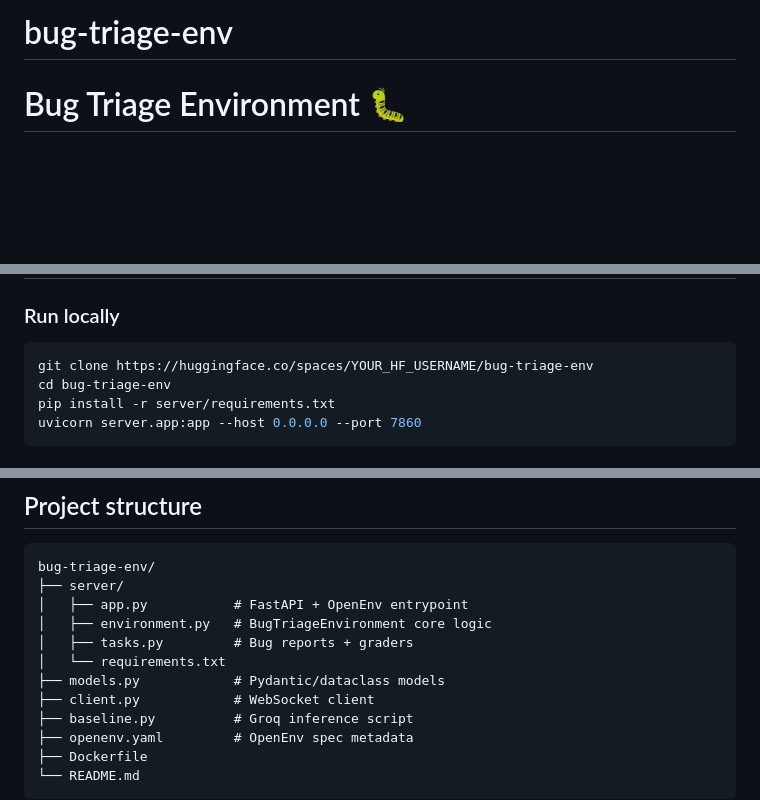
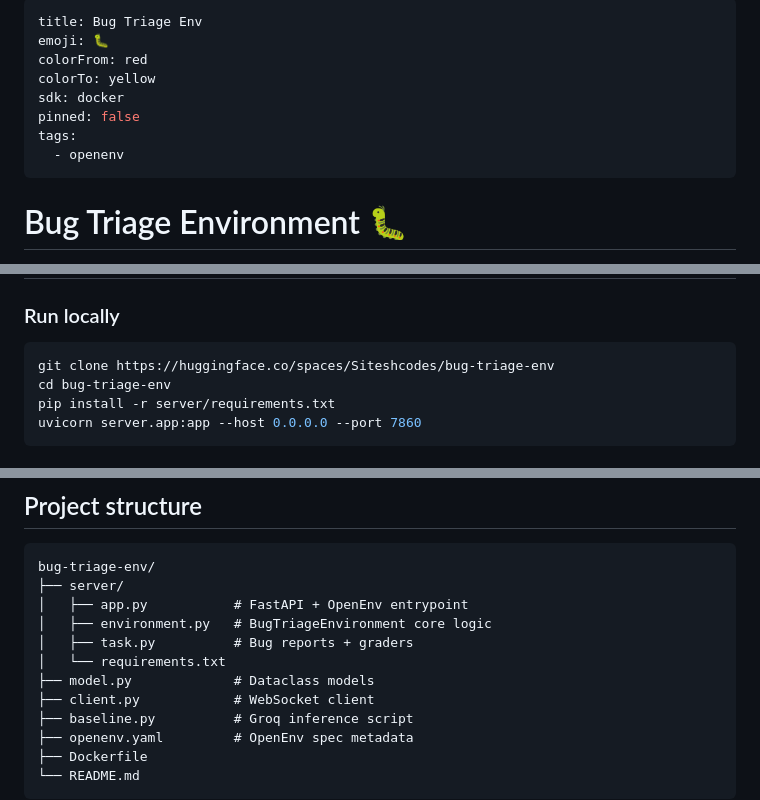
Before and after one commit to Siteshcodes/bug-triage-env, a Markdown page: README.md, 3 parts joined by grey strips. Drawn GitHub-style; blank space fills up the shorter version.

````diff
--- a/README.md
+++ b/README.md
@@ -1,4 +1,14 @@
-# bug-triage-env
+---
+title: Bug Triage Env
+emoji: 🐛
+colorFrom: red
+colorTo: yellow
+sdk: docker
+pinned: false
+tags:
+  - openenv
+---
+
 # Bug Triage Environment 🐛
 
 An OpenEnv reinforcement learning environment where an AI agent
@@ -65,7 +75,7 @@ Rewards are provided at every step (not just end of episode):
 
 ### Run locally
 ```bash
-git clone https://huggingface.co/spaces/YOUR_HF_USERNAME/bug-triage-env
+git clone https://huggingface.co/spaces/Siteshcodes/bug-triage-env
 cd bug-triage-env
 pip install -r server/requirements.txt
 uvicorn server.app:app --host 0.0.0.0 --port 7860
@@ -103,9 +113,9 @@ bug-triage-env/
 ├── server/
 │   ├── app.py           # FastAPI + OpenEnv entrypoint
 │   ├── environment.py   # BugTriageEnvironment core logic
-│   ├── tasks.py         # Bug reports + graders
+│   ├── task.py          # Bug reports + graders
 │   └── requirements.txt
-├── models.py            # Pydantic/dataclass models
+├── model.py             # Dataclass models
 ├── client.py            # WebSocket client
 ├── baseline.py          # Groq inference script
 ├── openenv.yaml         # OpenEnv spec metadata
````
